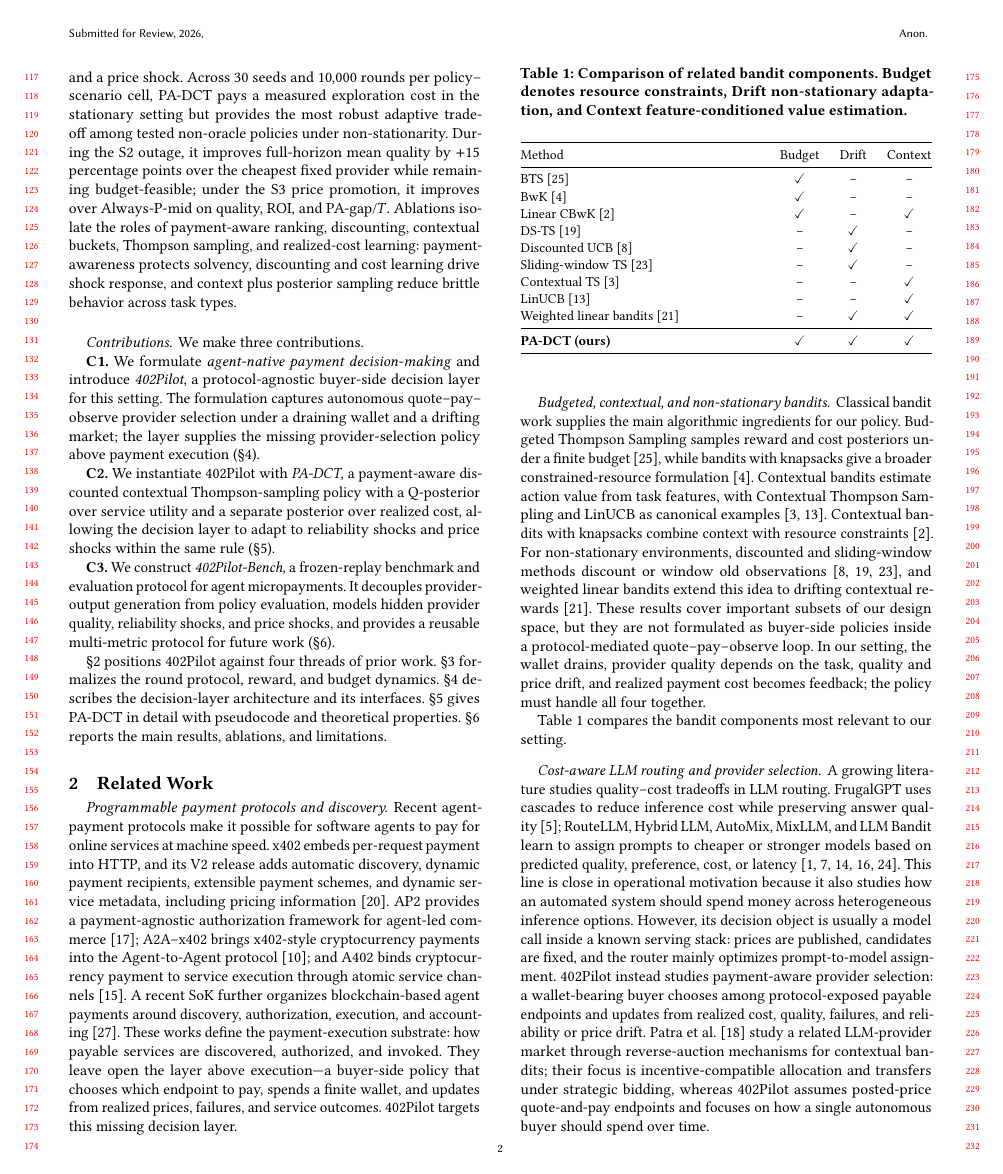
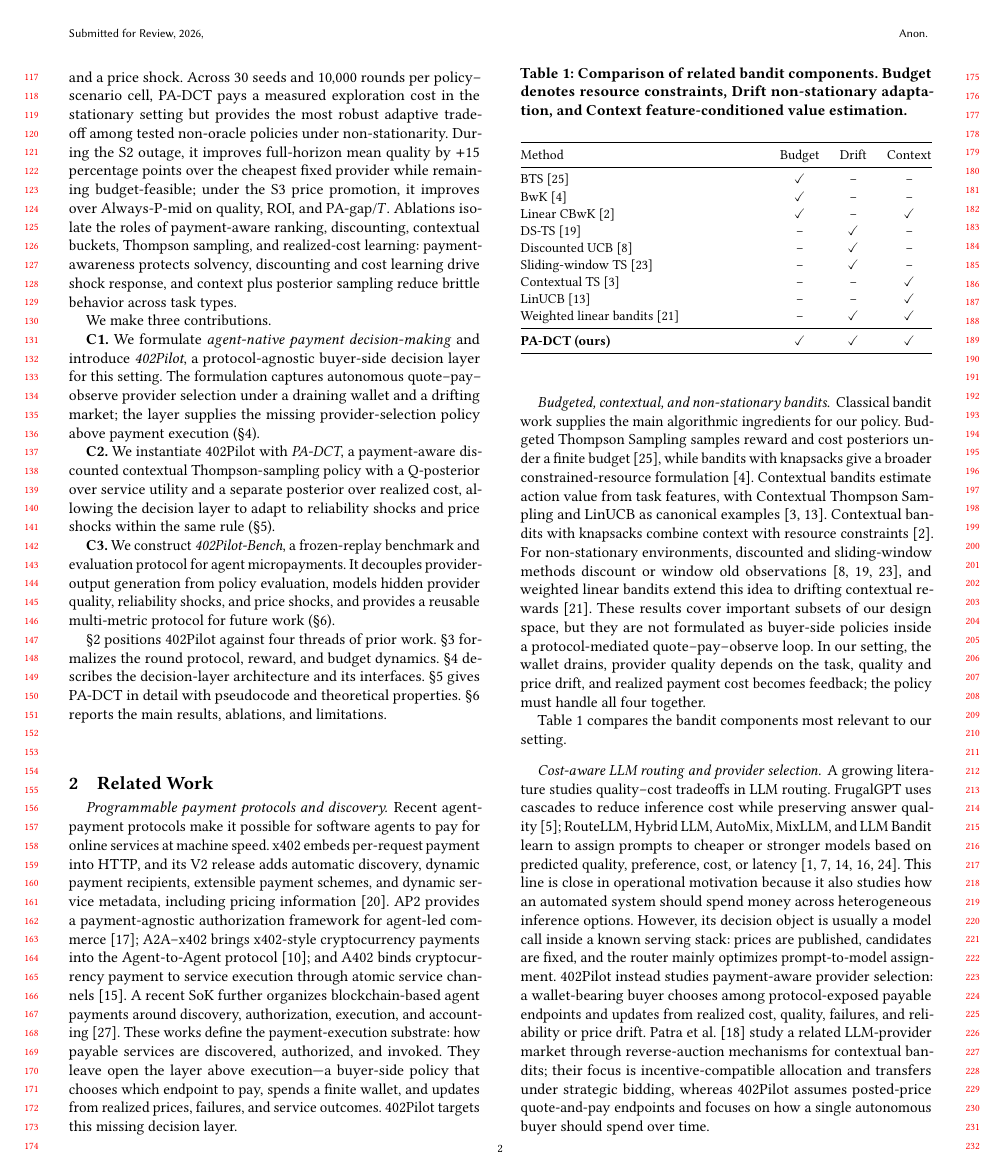
Before and after one commit to MCCodeAI/402Pilot, a LaTeX paper (paper/main.tex, which reads paper/sections/01_introduction.tex): page 2 of 18. Compiled offline with pdfLaTeX.

Commit message:
Remove redundant contribution heading

```diff
--- a/paper/sections/01_introduction.tex
+++ b/paper/sections/01_introduction.tex
@@ -11,7 +11,6 @@ To address this decision problem, this paper proposes \emph{402Pilot}, a protoco
 
 To evaluate this regime, we construct \emph{402Pilot-Bench}, a reproducible replay benchmark with $823$ tasks, five heterogeneous providers, and three market scenarios: stationary operation, a reliability shock, and a price shock. Across $30$ seeds and $10{,}000$ rounds per policy--scenario cell, PA-DCT pays a measured exploration cost in the stationary setting but provides the most robust adaptive trade-off among tested non-oracle policies under non-stationarity. During the S2 outage, it improves full-horizon mean quality by $+15$ percentage points over the cheapest fixed provider while remaining budget-feasible; under the S3 price promotion, it improves over Always-P-mid on quality, ROI, and PA-gap/$T$. Ablations isolate the roles of payment-aware ranking, discounting, contextual buckets, Thompson sampling, and realized-cost learning: payment-awareness protects solvency, discounting and cost learning drive shock response, and context plus posterior sampling reduce brittle behavior across task types.
 
-\paragraph{Contributions.}
 We make three contributions.
 
 \textbf{C1.} We formulate \emph{agent-native payment decision-making} and introduce \emph{402Pilot}, a protocol-agnostic buyer-side decision layer for this setting. The formulation captures autonomous quote--pay--observe provider selection under a draining wallet and a drifting market; the layer supplies the missing provider-selection policy above payment execution (\S\ref{sec:layer}).
```
